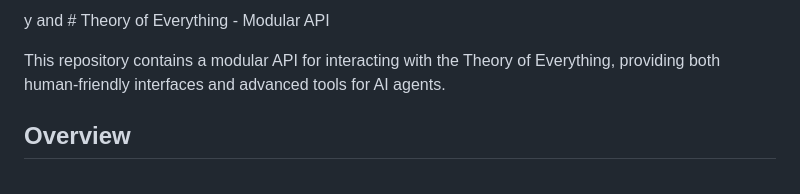
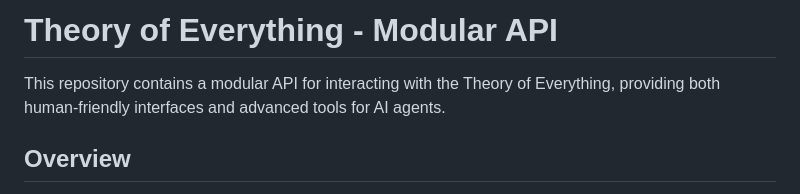
Before and after one commit to GrandUnifiedTheoryOfEverything/gutoe, a Markdown page: docs/README_MODULAR.md, the part around the change. GitHub-like rendering.

```diff
--- a/docs/README_MODULAR.md
+++ b/docs/README_MODULAR.md
@@ -1,4 +1,4 @@
-y and # Theory of Everything - Modular API
+# Theory of Everything - Modular API
 
 This repository contains a modular API for interacting with the Theory of Everything, providing both human-friendly interfaces and advanced tools for AI agents.
 
```
